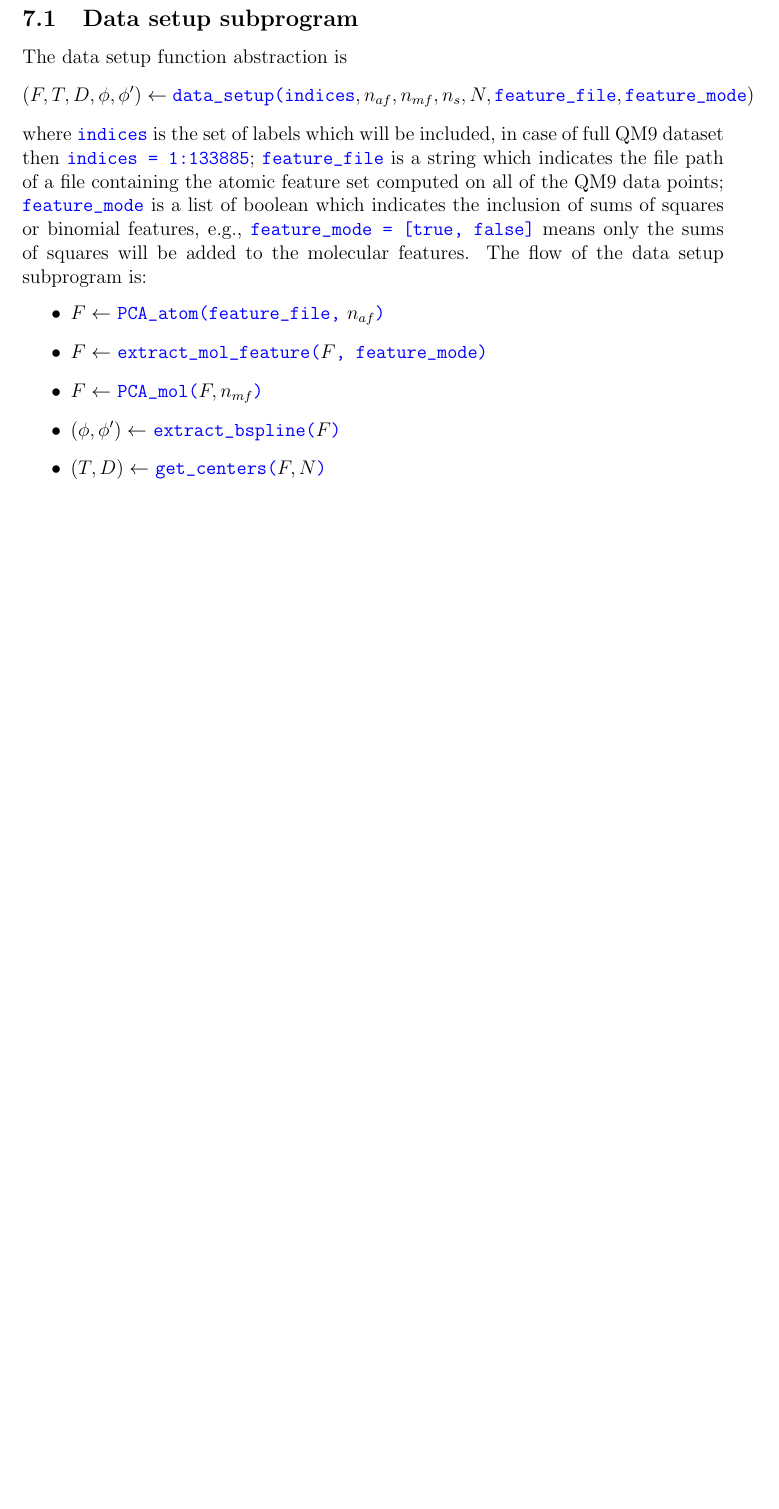
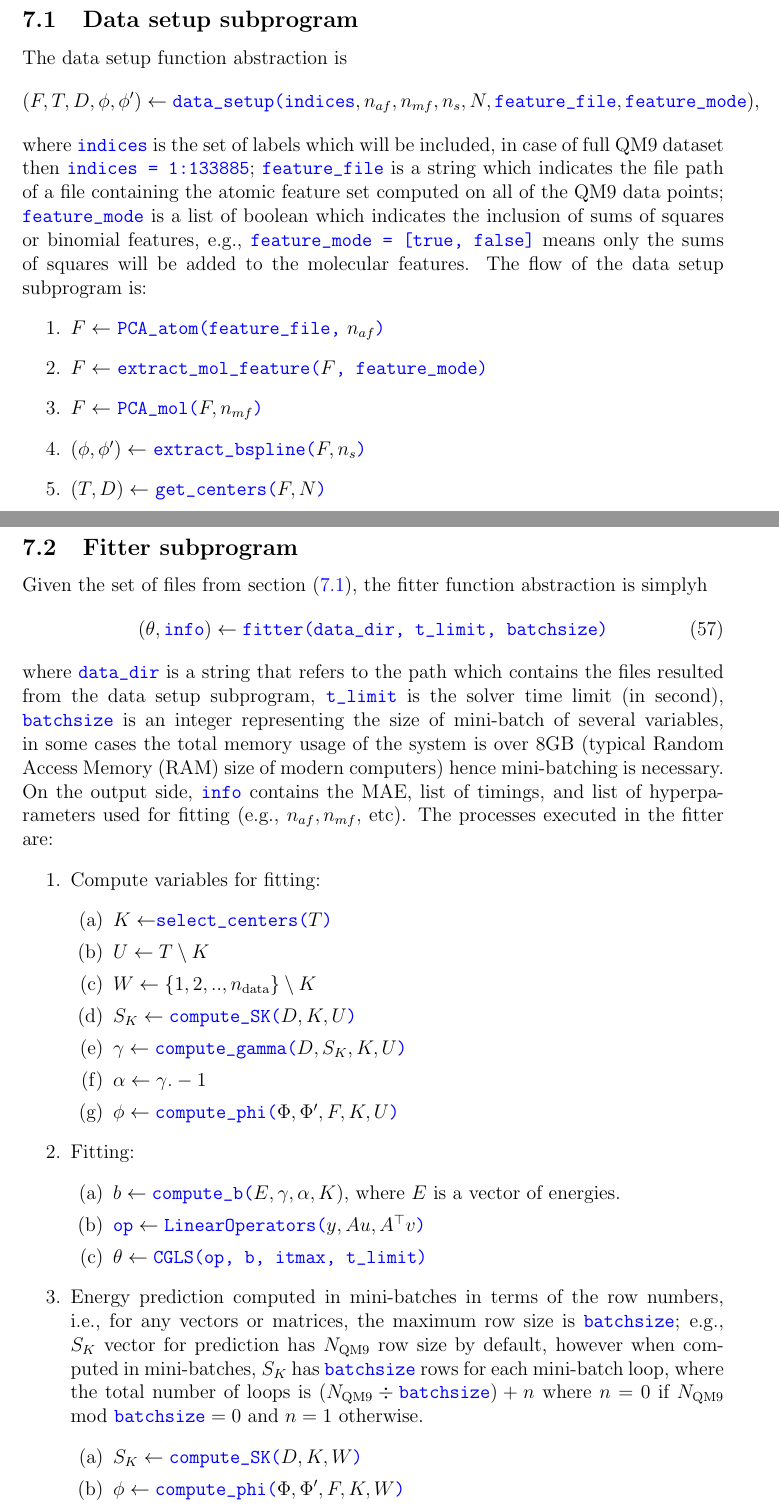
Before and after one commit to berylgithub/qm, a LaTeX document (RoSeMI.tex): part of page 7 of 9 before the commit and two parts of pages 7 and 8 of 10 after it, the two joined at a grey line, cut so that both start at the same text, the shorter picture padded with empty space. Compiled offline with pdfLaTeX.

Commit message:
checkpoint before plots and numexp

```diff
--- a/RoSeMI.tex
+++ b/RoSeMI.tex
@@ -406,15 +407,45 @@ The main program is divided into two main subprograms: data setup and fitter. Da
 
 \subsection{Data setup subprogram}
+\label{sub:data}
 The data setup function abstraction is
 \begin{equation*}
-	(F, T, D, \phi, \phi') \leftarrow \codeword{data_setup(indices}, n_{af}, n_{mf}, n_s, N, \codeword{feature_file}, \codeword{feature_mode})
+	(F, T, D, \phi, \phi') \leftarrow \codeword{data_setup(indices}, n_{af}, n_{mf}, n_s, N, \codeword{feature_file}, \codeword{feature_mode}),
 \end{equation*}
 where \codeword{indices} is the set of labels which will be included, in case of full QM9 dataset then \codeword{indices = 1:133885}; \codeword{feature_file} is a string which indicates the file path of a file containing the atomic feature set computed on all of the QM9 data points; \codeword{feature_mode} is a list of boolean which indicates the inclusion of sums of squares or binomial features, e.g., \codeword{feature_mode = [true, false]} means only the sums of squares will be added to the molecular features. The flow of the data setup subprogram is:
-\begin{itemize}
+\begin{enumerate}
 	\item $F \leftarrow$ \codeword{PCA_atom(feature_file,} $n_{af}$\codeword{)}
 	\item $F \leftarrow$ \codeword{extract_mol_feature(}$F$\codeword{, feature_mode)}
 	\item $F \leftarrow$ \codeword{PCA_mol(}$F, n_{mf}$\codeword{)}
-	\item $(\phi, \phi') \leftarrow$ \codeword{extract_bspline(}$F$\codeword{)}
+	\item $(\phi, \phi') \leftarrow$ \codeword{extract_bspline(}$F, n_s$\codeword{)}
 	\item $(T, D) \leftarrow$ \codeword{get_centers(}$F, N$\codeword{)}
-\end{itemize}
+\end{enumerate}
 
+\subsection{Fitter subprogram}
+\label{sub:}
+Given the set of files from section (\ref{sub:data}), the fitter function abstraction is simplyh
+\begin{equation}
+	(\theta, \codeword{info}) \leftarrow \codeword{fitter(data_dir, t_limit, batchsize)}
+\end{equation}
+where \codeword{data_dir} is a string that refers to the path which contains the files resulted from the data setup subprogram, \codeword{t_limit} is the solver time limit (in second), \codeword{batchsize} is an integer representing the size of mini-batch of several variables, in some cases the total memory usage of the system is over 8GB (typical Random Access Memory (RAM) size of modern computers) hence mini-batching is necessary. On the output side, \codeword{info} contains the MAE, list of timings, and list of hyperparameters used for fitting (e.g., $n_{af}, n_{mf},$ etc). The processes executed in the fitter are:
+\begin{enumerate}
+	\item Compute variables for fitting:
+	\begin{enumerate}
+		\item $K \leftarrow $\codeword{select_centers(}$T$\codeword{)}
+		\item $U \leftarrow T \setminus K$
+		\item $W \leftarrow \{1,2,.., n_\text{data}\} \setminus K$
+		\item $S_K \leftarrow\codeword{compute_SK(}D, K, U\codeword{)}$
+		\item $\gamma \leftarrow \codeword{compute_gamma(}D, S_K, K, U\codeword{)}$
+		\item $\alpha \leftarrow \gamma .- 1$
+		\item $\phi \leftarrow \codeword{compute_phi(}\Phi, \Phi', F, K, U\codeword{)}$
+	\end{enumerate}
+	\item Fitting:
+	\begin{enumerate}
+		\item $b \leftarrow \codeword{compute_b(}E, \gamma, \alpha, K)$, where $E$ is a vector of energies.
+		\item $\codeword{op} \leftarrow \codeword{LinearOperators(}y, Au, A^\top v \codeword{)}$
+		\item $\theta \leftarrow \codeword{CGLS(op, b, itmax, t_limit)}$
+	\end{enumerate}
+	\item Energy prediction computed in mini-batches in terms of the row numbers, i.e., for any vectors or matrices, the maximum row size is \codeword{batchsize}; e.g., $S_K$ vector for prediction has $N_\text{QM9}$ row size by default, however when computed in mini-batches, $S_K$ has \codeword{batchsize} rows for each mini-batch loop, where the total number of loops is $(N_\text{QM9} \div \codeword{batchsize}) + n$ where $n=0$ if $N_\text{QM9} \mod \codeword{batchsize} = 0$ and $n=1$ otherwise.
+	\begin{enumerate}
+		\item $S_K \leftarrow\codeword{compute_SK(}D, K, W\codeword{)}$
+		\item $\phi \leftarrow \codeword{compute_phi(}\Phi, \Phi', F, K, W\codeword{)}$
+		\item $V_K \leftarrow \codeword{predict(}\theta, E, D, \phi, S_K, K, W\codeword{)}$
```
Also changed, not shown: RoSeMI.tex (11 more changed lines).
